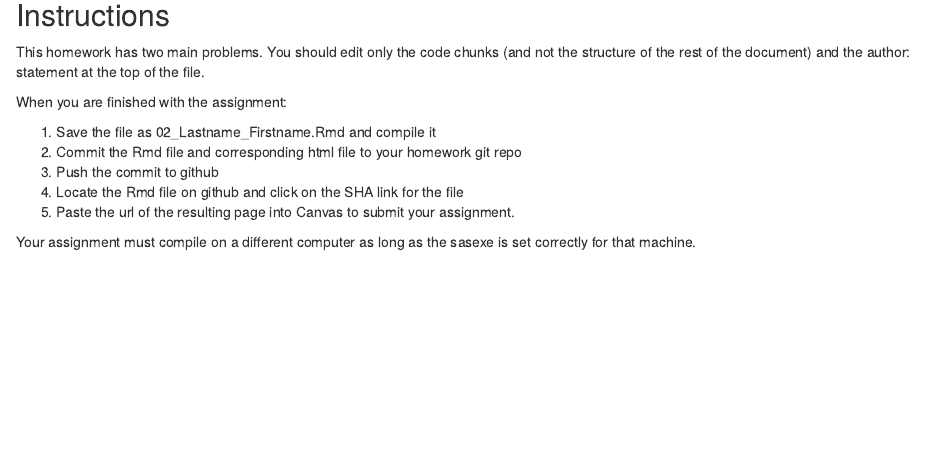
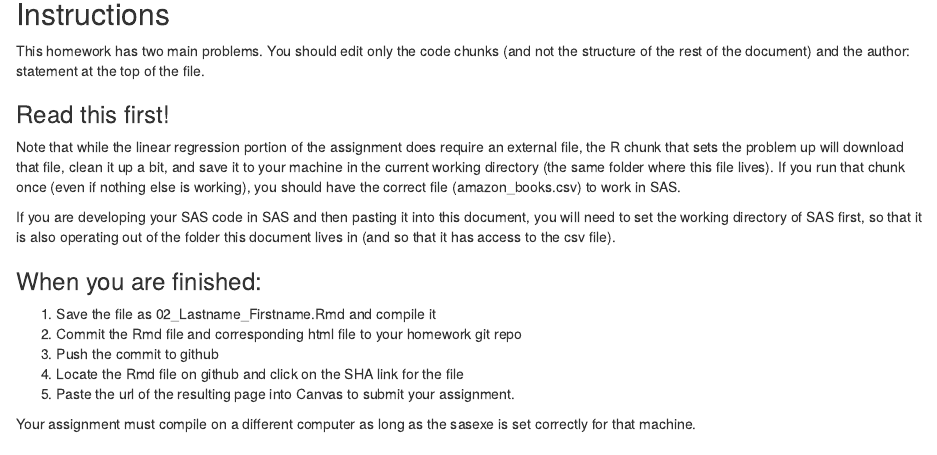
Before and after one commit to stat850-unl/02-FizzBuzz-and-Linear-Regression, an R Markdown document (02_Lastname_Firstname.Rmd): the page in a window 1100 px wide, from 140 px down. Rendered offline with R 4.5, knitr and Pandoc, with nearby package versions; some code elsewhere in the file could not run offline.

Commit message:
extra instructions to make things clearer

```diff
--- a/02_Lastname_Firstname.Rmd
+++ b/02_Lastname_Firstname.Rmd
@@ -25,7 +25,13 @@ sasopts <- "-ls 75"
 ## Instructions
 This homework has two main problems. You should edit only the code chunks (and not the structure of the rest of the document) and the author: statement at the top of the file.
 
-When you are finished with the assignment:
+### Read this first!
+Note that while the linear regression portion of the assignment does require an external file, the R chunk that sets the problem up will download that file, clean it up a bit, and save it to your machine in the current working directory (the same folder where this file lives). If you run that chunk once (even if nothing else is working), you should have the correct file (amazon\_books.csv) to work in SAS.
+
+If you are developing your SAS code in SAS and then pasting it into this document, you will need to set the working directory of SAS first, so that it is also operating out of the folder this document lives in (and so that it has access to the csv file).
+
+
+### When you are finished:
 
 1. Save the file as 02_Lastname_Firstname.Rmd and compile it
 2. Commit the Rmd file and corresponding html file to your homework git repo
```
